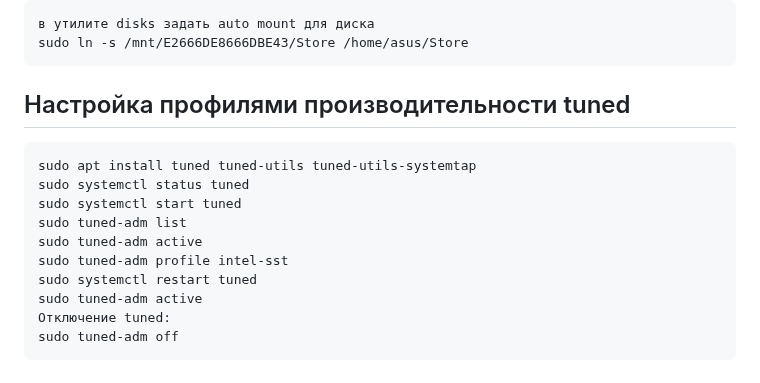
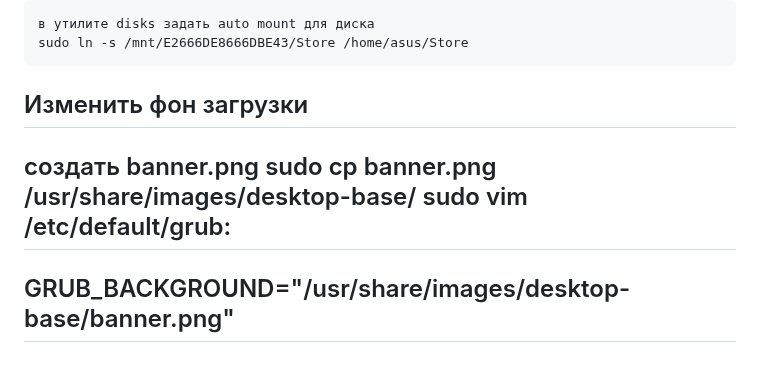
Before and after one commit to Doszhan-M/Instructions, a Markdown page: Linux_Config/Debian12.md, the part around the change. Drawn GitHub-style.

Commit message:
feat:sud

````diff
--- a/Linux_Config/Debian12.md
+++ b/Linux_Config/Debian12.md
@@ -139,16 +139,10 @@ https://fostips.com/install-nvidia-driver-debian-12/
 sudo ln -s /mnt/E2666DE8666DBE43/Store /home/asus/Store
 ```
 
-## Настройка профилями производительности tuned
-```
-sudo apt install tuned tuned-utils tuned-utils-systemtap
-sudo systemctl status tuned
-sudo systemctl start tuned
-sudo tuned-adm list
-sudo tuned-adm active
-sudo tuned-adm profile intel-sst
-sudo systemctl restart tuned
-sudo tuned-adm active
-Отключение tuned:
-sudo tuned-adm off
-```
+## Изменить фон загрузки
+создать banner.png
+sudo cp banner.png /usr/share/images/desktop-base/
+sudo vim /etc/default/grub:
+-------------------------------------------------------------
+GRUB_BACKGROUND="/usr/share/images/desktop-base/banner.png"
+-------------------------------------------------------------
````
